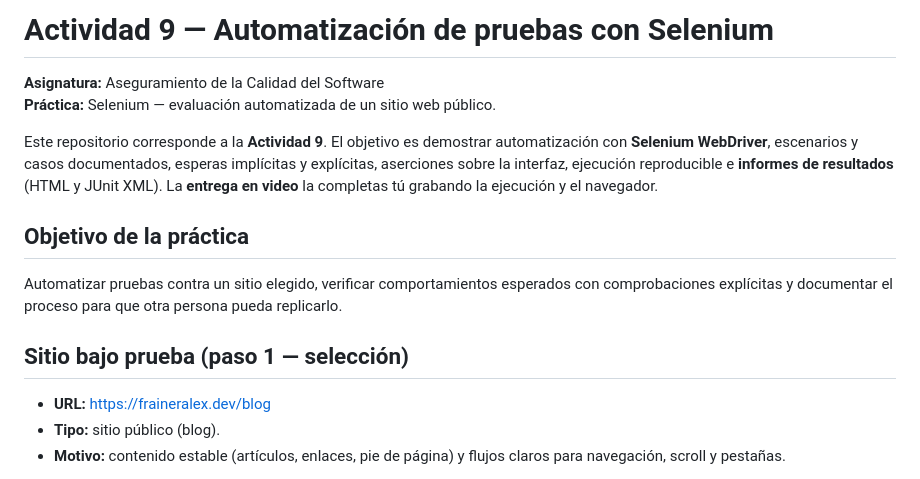
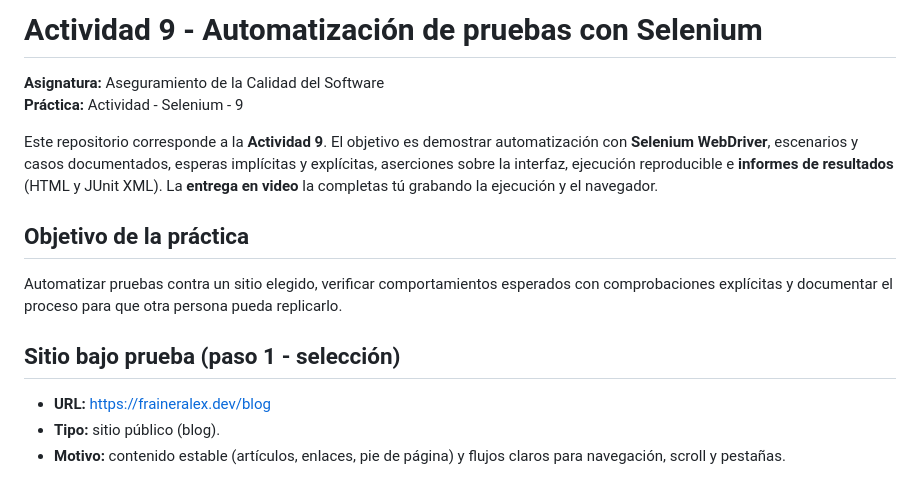
Before and after one commit to fraineralex/sqa_assignments, a Markdown page: sqa-activity-9/README.md, the part around one of its changes. Rendered like a GitHub page.

Commit message:
Update README.md for Actividad 9 to standardize section titles and improve clarity in test case descriptions.

```diff
--- a/sqa-activity-9/README.md
+++ b/sqa-activity-9/README.md
@@ -1,7 +1,7 @@
-# Actividad 9 — Automatización de pruebas con Selenium
+# Actividad 9 - Automatización de pruebas con Selenium
 
 **Asignatura:** Aseguramiento de la Calidad del Software
-**Práctica:** Selenium — evaluación automatizada de un sitio web público.
+**Práctica:** Actividad - Selenium - 9
 
 Este repositorio corresponde a la **Actividad 9**. El objetivo es demostrar automatización con **Selenium WebDriver**, escenarios y casos documentados, esperas implícitas y explícitas, aserciones sobre la interfaz, ejecución reproducible e **informes de resultados** (HTML y JUnit XML). La **entrega en video** la completas tú grabando la ejecución y el navegador.
 
@@ -9,7 +9,7 @@ Este repositorio corresponde a la **Actividad 9**. El objetivo es demostrar auto
 
 Automatizar pruebas contra un sitio elegido, verificar comportamientos esperados con comprobaciones explícitas y documentar el proceso para que otra persona pueda replicarlo.
 
-## Sitio bajo prueba (paso 1 — selección)
+## Sitio bajo prueba (paso 1 - selección)
 
 - **URL:** [https://fraineralex.dev/blog](https://fraineralex.dev/blog)
 - **Tipo:** sitio público (blog).
```
Also changed, not shown: other parts of sqa-activity-9/README.md (+9 -9 lines).
